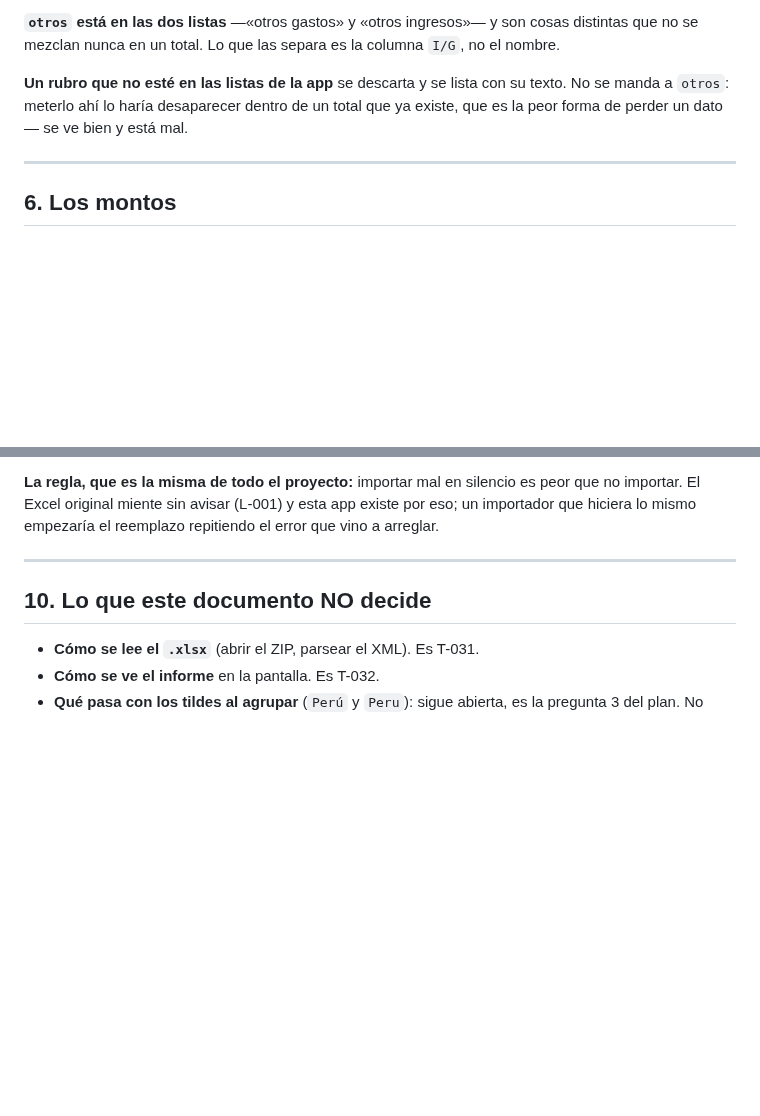
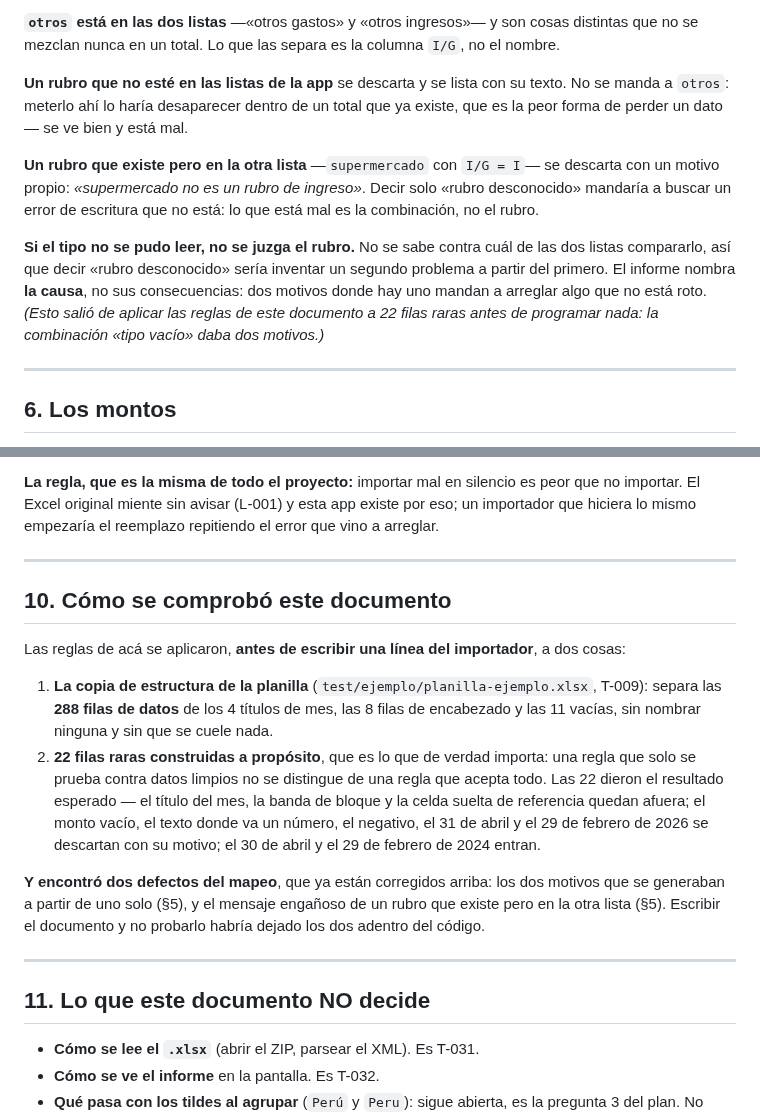
Before and after one commit to agonzalezorge/viajecor, a Markdown page: docs/MAPEO-EXCEL.md, 2 parts joined by grey strips. Rendered like a GitHub page; blank space fills up the shorter version.

```diff
--- a/docs/MAPEO-EXCEL.md
+++ b/docs/MAPEO-EXCEL.md
@@ -116,6 +116,18 @@ distintas que no se mezclan nunca en un total. Lo que las separa es la columna
 texto. No se manda a `otros`: meterlo ahí lo haría desaparecer dentro de un total
 que ya existe, que es la peor forma de perder un dato — se ve bien y está mal.
 
+**Un rubro que existe pero en la otra lista** —`supermercado` con `I/G = I`— se
+descarta con un motivo propio: *«supermercado no es un rubro de ingreso»*. Decir
+solo «rubro desconocido» mandaría a buscar un error de escritura que no está: lo
+que está mal es la combinación, no el rubro.
+
+**Si el tipo no se pudo leer, no se juzga el rubro.** No se sabe contra cuál de
+las dos listas compararlo, así que decir «rubro desconocido» sería inventar un
+segundo problema a partir del primero. El informe nombra **la causa**, no sus
+consecuencias: dos motivos donde hay uno mandan a arreglar algo que no está roto.
+*(Esto salió de aplicar las reglas de este documento a 22 filas raras antes de
+programar nada: la combinación «tipo vacío» daba dos motivos.)*
+
 ---
 
 ## 6. Los montos
@@ -195,7 +207,30 @@ repitiendo el error que vino a arreglar.
 
 ---
 
-## 10. Lo que este documento NO decide
+## 10. Cómo se comprobó este documento
+
+Las reglas de acá se aplicaron, **antes de escribir una línea del importador**, a
+dos cosas:
+
+1. **La copia de estructura de la planilla** (`test/ejemplo/planilla-ejemplo.xlsx`,
+   T-009): separa las **288 filas de datos** de los 4 títulos de mes, las 8 filas
+   de encabezado y las 11 vacías, sin nombrar ninguna y sin que se cuele nada.
+2. **22 filas raras construidas a propósito**, que es lo que de verdad importa:
+   una regla que solo se prueba contra datos limpios no se distingue de una regla
+   que acepta todo. Las 22 dieron el resultado esperado — el título del mes, la
+   banda de bloque y la celda suelta de referencia quedan afuera; el monto vacío,
+   el texto donde va un número, el negativo, el 31 de abril y el 29 de febrero de
+   2026 se descartan con su motivo; el 30 de abril y el 29 de febrero de 2024
+   entran.
+
+**Y encontró dos defectos del mapeo**, que ya están corregidos arriba: los dos
+motivos que se generaban a partir de uno solo (§5), y el mensaje engañoso de un
+rubro que existe pero en la otra lista (§5). Escribir el documento y no probarlo
+habría dejado los dos adentro del código.
+
+---
+
+## 11. Lo que este documento NO decide
 
 - **Cómo se lee el `.xlsx`** (abrir el ZIP, parsear el XML). Es T-031.
 - **Cómo se ve el informe** en la pantalla. Es T-032.
```
Also changed, not shown: docs/PLAN.md (+34 -2 lines), docs/PRODUCTO.md (+6 -0 lines).
